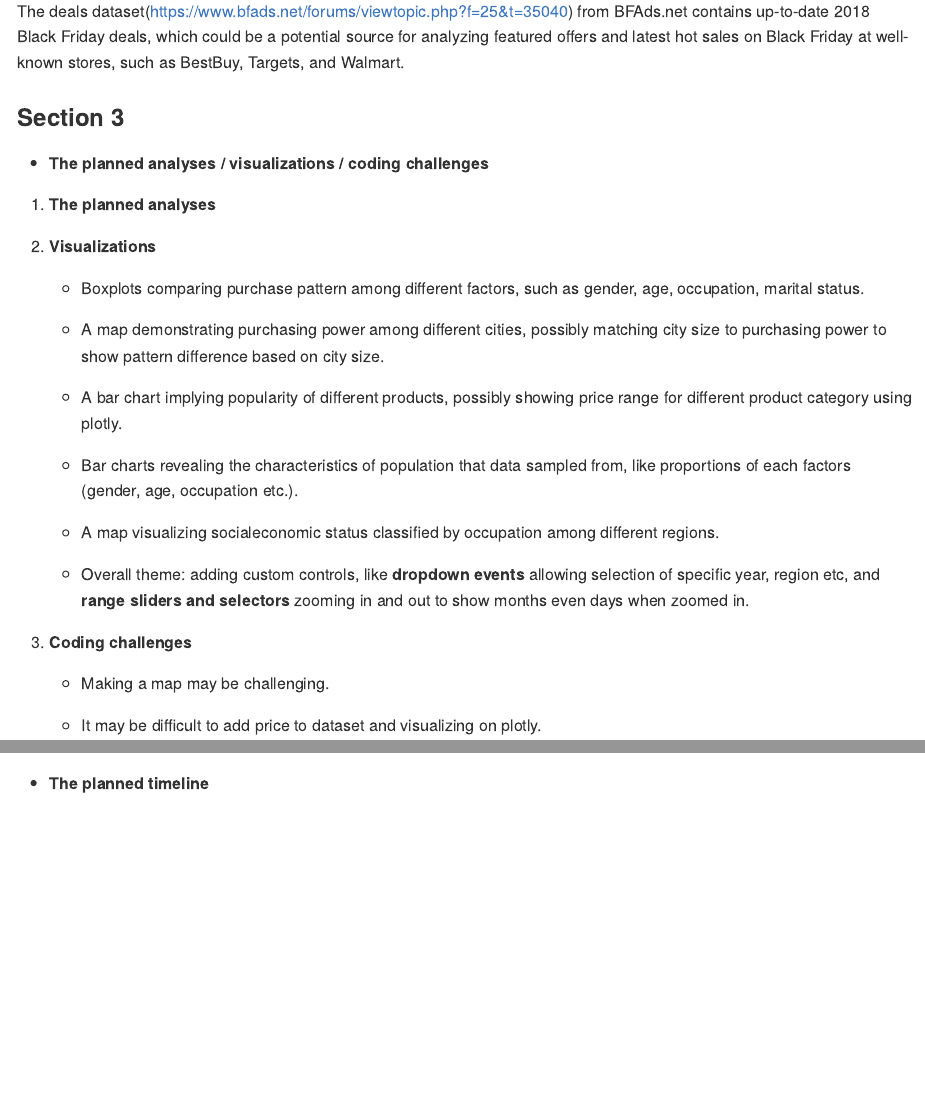
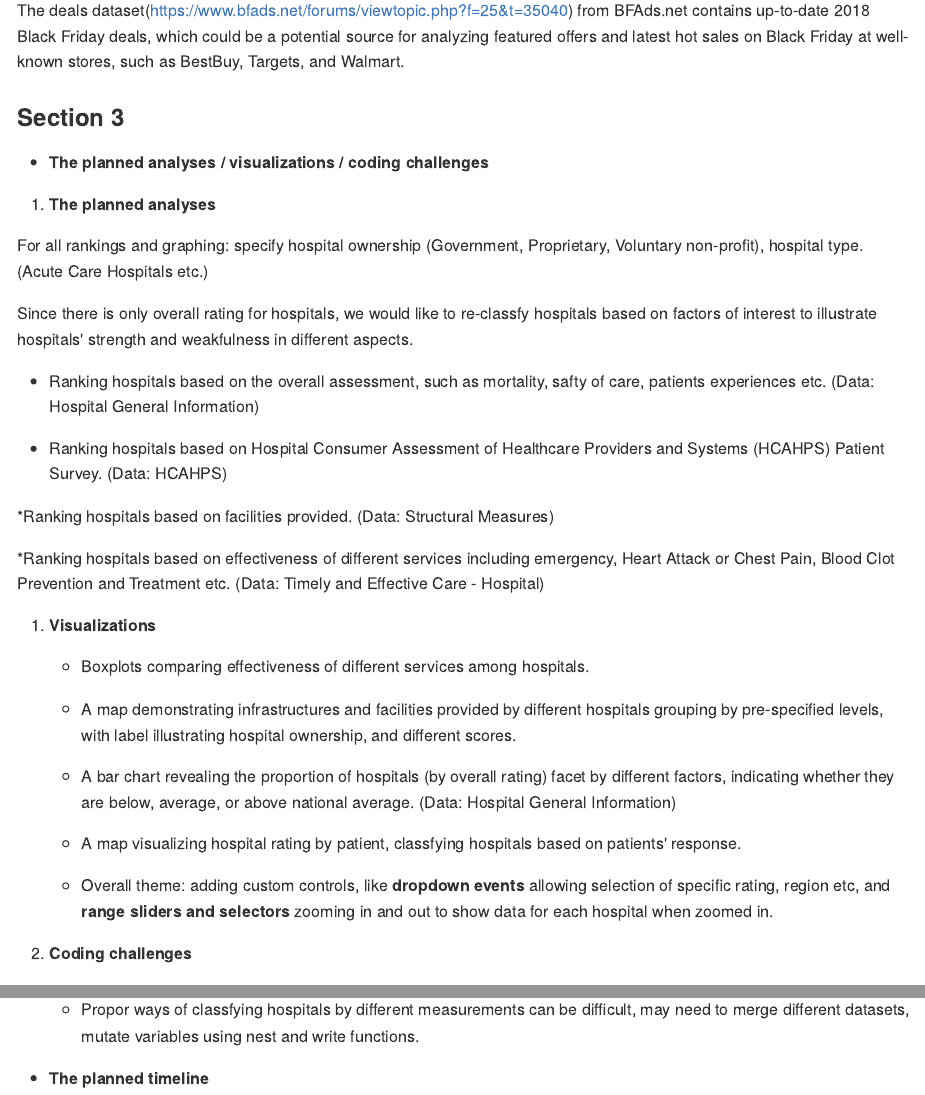
Before and after one commit to Mayazhang/p8105_final_project_BF, an R Markdown document (p8105_final_project_BF.Rmd): the page in a window 1100 px wide, from 1250 px down before the commit and from 1300 px down after it, so that both start at the same text, and a second part further down, joined at a grey line. The pictures show the output file p8105_final_project_BF.md that the author committed with the source, drawn offline in the style of GitHub.

Commit message:
Worked on Section 3 (unfinished)

```diff
--- a/p8105_final_project_BF.Rmd
+++ b/p8105_final_project_BF.Rmd
@@ -59,24 +59,31 @@ The deals dataset(https://www.bfads.net/forums/viewtopic.php?f=25&t=35040) from
 
   1. **The planned analyses**
 
+  For all rankings and graphing: specify hospital ownership (Government, Proprietary, Voluntary non-profit), hospital type. (Acute Care Hospitals etc.)
 
+  Since there is only overall rating for hospitals, we would like to re-classfy hospitals based on factors of interest to illustrate hospitals' strength and weakfulness in different aspects.
+
+  * Ranking hospitals based on the overall assessment, such as mortality, safty of care, patients experiences etc. (Data: Hospital General Information)
+
+  * Ranking hospitals based on Hospital Consumer Assessment of Healthcare Providers and Systems (HCAHPS) Patient Survey. (Data: HCAHPS)
+
+  *Ranking hospitals based on facilities provided. (Data: Structural Measures)
+
+  *Ranking hospitals based on effectiveness of different services including emergency, Heart Attack or Chest Pain, Blood Clot Prevention and Treatment etc. (Data: Timely and Effective Care - Hospital)
 
   2. **Visualizations**
 
-    * Boxplots comparing purchase pattern among different factors, such as gender, age, occupation, marital status.
+    * Boxplots comparing effectiveness of different services among hospitals.
 
-    * A map demonstrating purchasing power among different cities, possibly matching city size to purchasing power to show pattern difference based on city size.
+    * A map demonstrating infrastructures and facilities provided by different hospitals grouping by pre-specified levels, with label illustrating hospital ownership, and different scores.
 
-    * A bar chart implying popularity of different products, possibly showing price range for different product category using plotly.
+    * A bar chart revealing the proportion of hospitals (by overall rating) facet by different factors, indicating whether they are below, average, or above national average. (Data: Hospital General Information)
 
-    * Bar charts revealing the characteristics of population that data sampled from, like proportions of each factors (gender, age, occupation etc.).
+    * A map visualizing hospital rating by patient, classfying hospitals based on patients' response.
 
-    * A map visualizing socialeconomic status classified by occupation among different regions.
-
-    * Overall theme: adding custom controls, like **dropdown events** allowing selection of specific year, region etc, and **range sliders and selectors** zooming in and out to show months even days when zoomed in.
+    * Overall theme: adding custom controls, like **dropdown events** allowing selection of specific rating, region etc, and **range sliders and selectors** zooming in and out to show data for each hospital when zoomed in.
 
   3. **Coding challenges**
 
-    * Making a map may be challenging.
+    a. For visualization:
 
-    * It may be difficult to add price to dataset and visualizing on plotly.
@@ -83,2 +94,3 @@ The deals dataset(https://www.bfads.net/forums/viewtopic.php?f=25&t=35040) from
+    * Propor ways of classfying hospitals by different measurements can be difficult, may need to merge different datasets, mutate variables using nest and write functions.
 
 * **The planned timeline**
```
Also changed, not shown: p8105_final_project_BF.md, p8105_final_project_BF.Rmd (4 more changed lines).
